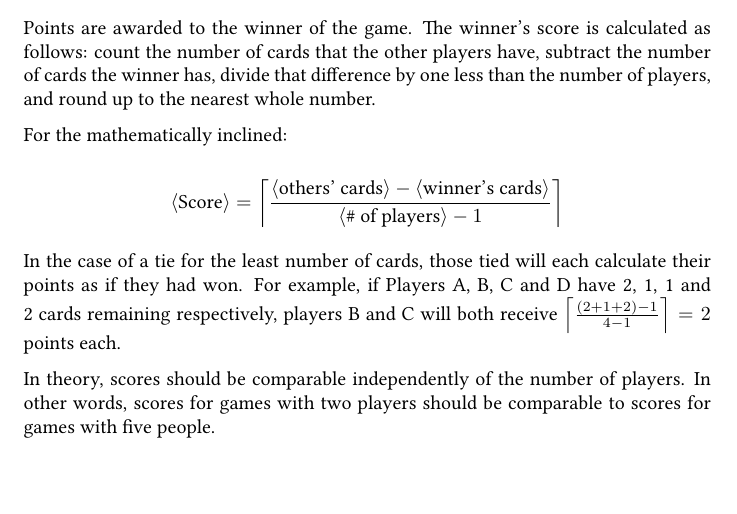
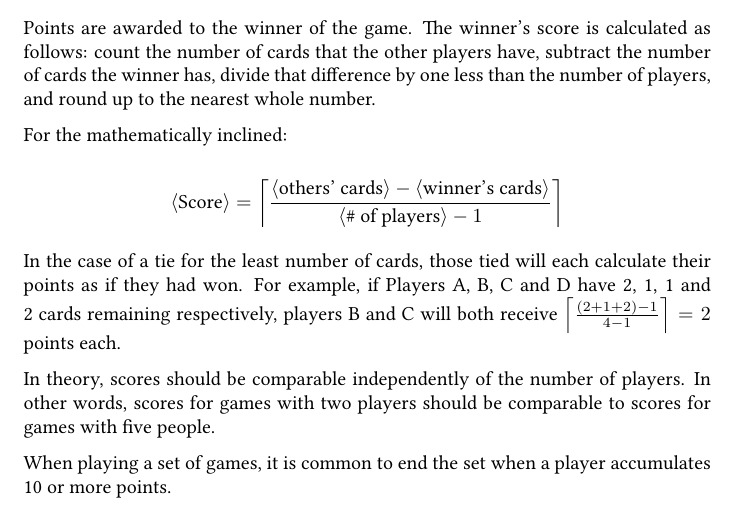
Before and after one commit to jmbtutor/pancakes, a LaTeX document (pancakes.tex): part of page 5 of 6, cut so that both start at the same text. Compiled offline with pdfLaTeX.

Commit message:
Declare winning condition for sets
A set ends when a player accumulates 10 or more points.

```diff
--- a/pancakes.tex
+++ b/pancakes.tex
@@ -158,6 +158,8 @@ In the case of a tie for the least number of cards, those tied will each calcula
 
 In theory, scores should be comparable independently of the number of players. In other words, scores for games with two players should be comparable to scores for games with five people.
 
+When playing a set of games, it is common to end the set when a player accumulates 10 or more points.
+
 \pagebreak
 \section{Solitaire}
 \label{sec:solitaire}
```
